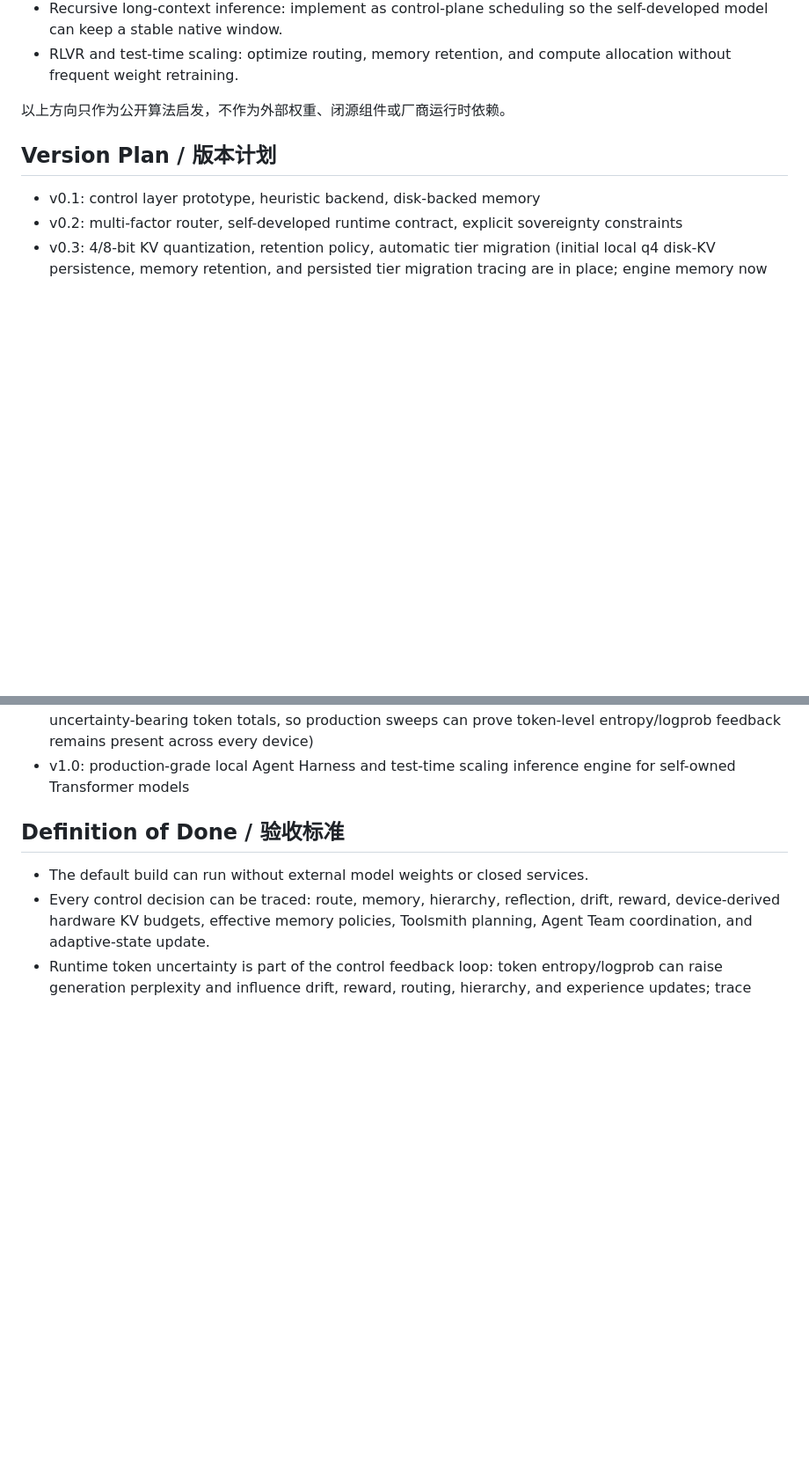
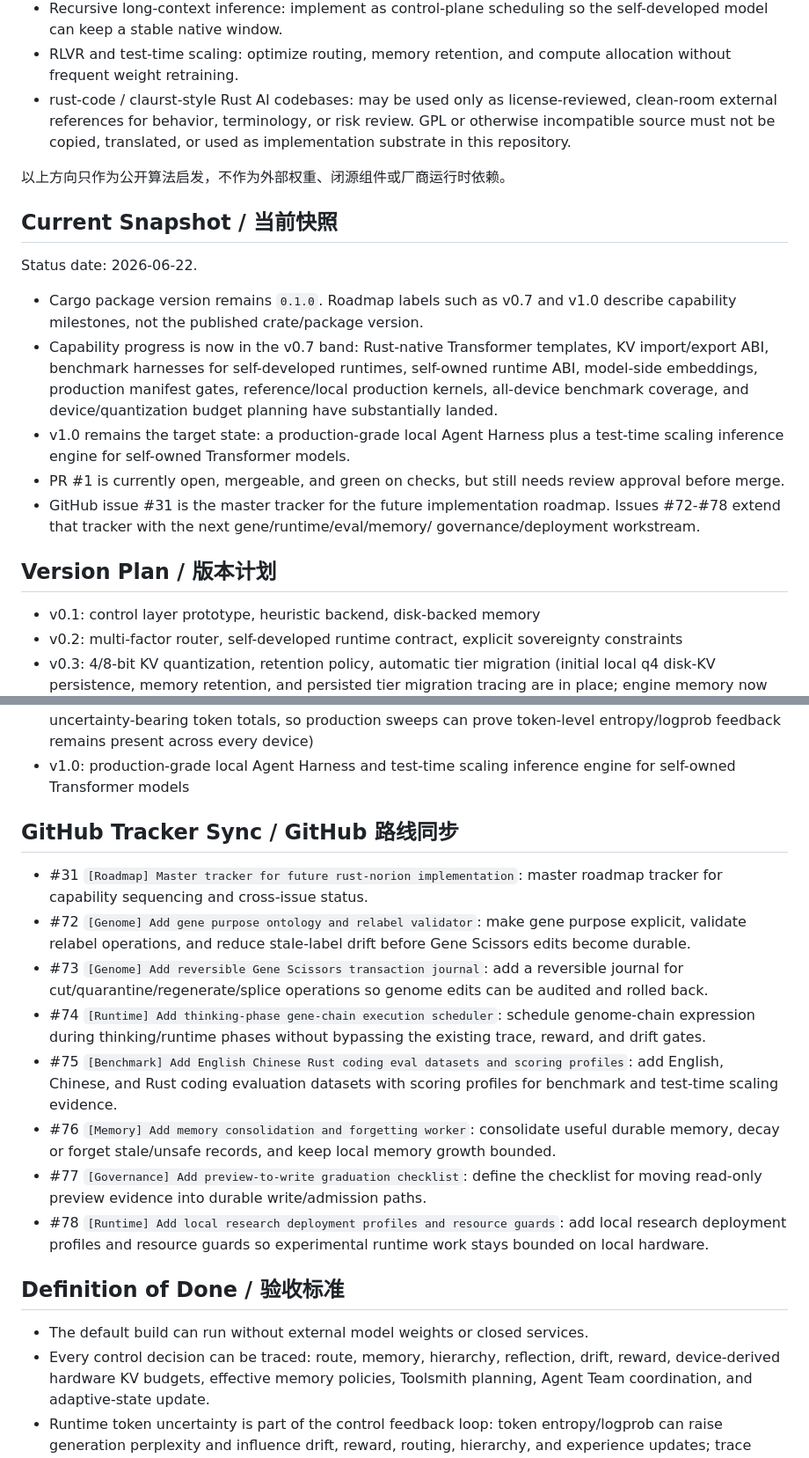
Before and after one commit to yanghao1143/rust-norion, a Markdown page: ROADMAP.md, 2 parts joined by grey strips. Shown at 88% size. Drawn GitHub-style; blank space fills up the shorter version.

Commit message:
docs: update roadmap v0.7 status

```diff
--- a/ROADMAP.md
+++ b/ROADMAP.md
@@ -413,8 +413,32 @@ These are algorithmic references, not product dependencies:
 - RLVR and test-time scaling:
   optimize routing, memory retention, and compute allocation without frequent
   weight retraining.
+- rust-code / claurst-style Rust AI codebases:
+  may be used only as license-reviewed, clean-room external references for
+  behavior, terminology, or risk review. GPL or otherwise incompatible source
+  must not be copied, translated, or used as implementation substrate in this
+  repository.
 
 以上方向只作为公开算法启发，不作为外部权重、闭源组件或厂商运行时依赖。
+
+## Current Snapshot / 当前快照
+
+Status date: 2026-06-22.
+
+- Cargo package version remains `0.1.0`. Roadmap labels such as v0.7 and v1.0
+  describe capability milestones, not the published crate/package version.
+- Capability progress is now in the v0.7 band: Rust-native Transformer
+  templates, KV import/export ABI, benchmark harnesses for self-developed
+  runtimes, self-owned runtime ABI, model-side embeddings, production manifest
+  gates, reference/local production kernels, all-device benchmark coverage, and
+  device/quantization budget planning have substantially landed.
+- v1.0 remains the target state: a production-grade local Agent Harness plus a
+  test-time scaling inference engine for self-owned Transformer models.
+- PR #1 is currently open, mergeable, and green on checks, but still needs
+  review approval before merge.
+- GitHub issue #31 is the master tracker for the future implementation roadmap.
+  Issues #72-#78 extend that tracker with the next gene/runtime/eval/memory/
+  governance/deployment workstream.
 
 ## Version Plan / 版本计划
 
@@ -658,6 +682,32 @@ These are algorithmic references, not product dependencies:
   entropy/logprob feedback remains present across every device)
 - v1.0: production-grade local Agent Harness and test-time scaling inference
   engine for self-owned Transformer models
+
+## GitHub Tracker Sync / GitHub 路线同步
+
+- #31 `[Roadmap] Master tracker for future rust-norion implementation`: master
+  roadmap tracker for capability sequencing and cross-issue status.
+- #72 `[Genome] Add gene purpose ontology and relabel validator`: make gene
+  purpose explicit, validate relabel operations, and reduce stale-label drift
+  before Gene Scissors edits become durable.
+- #73 `[Genome] Add reversible Gene Scissors transaction journal`: add a
+  reversible journal for cut/quarantine/regenerate/splice operations so genome
+  edits can be audited and rolled back.
+- #74 `[Runtime] Add thinking-phase gene-chain execution scheduler`: schedule
+  genome-chain expression during thinking/runtime phases without bypassing the
+  existing trace, reward, and drift gates.
+- #75 `[Benchmark] Add English Chinese Rust coding eval datasets and scoring
+  profiles`: add English, Chinese, and Rust coding evaluation datasets with
+  scoring profiles for benchmark and test-time scaling evidence.
+- #76 `[Memory] Add memory consolidation and forgetting worker`: consolidate
+  useful durable memory, decay or forget stale/unsafe records, and keep local
+  memory growth bounded.
+- #77 `[Governance] Add preview-to-write graduation checklist`: define the
+  checklist for moving read-only preview evidence into durable write/admission
+  paths.
+- #78 `[Runtime] Add local research deployment profiles and resource guards`:
+  add local research deployment profiles and resource guards so experimental
+  runtime work stays bounded on local hardware.
 
 ## Definition of Done / 验收标准
 
```
